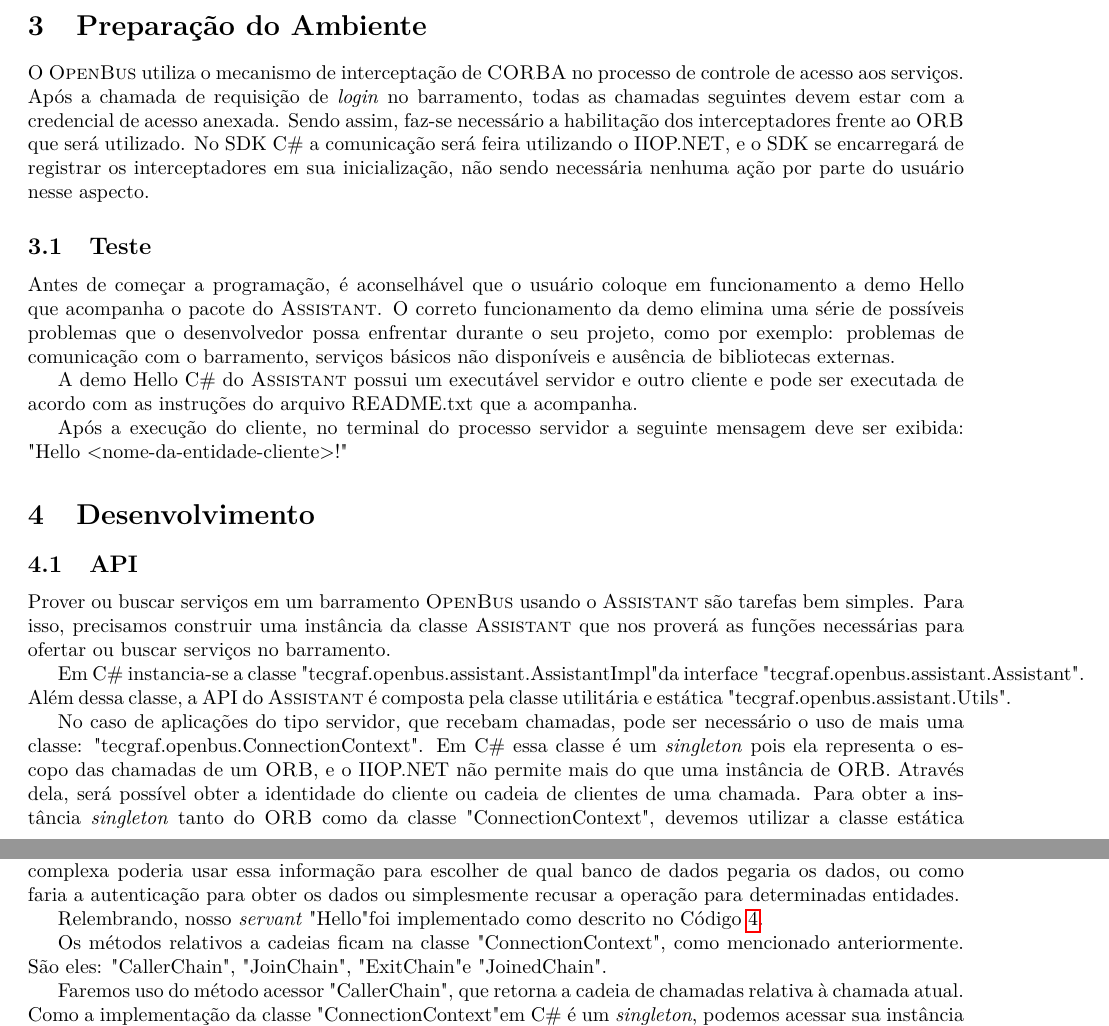
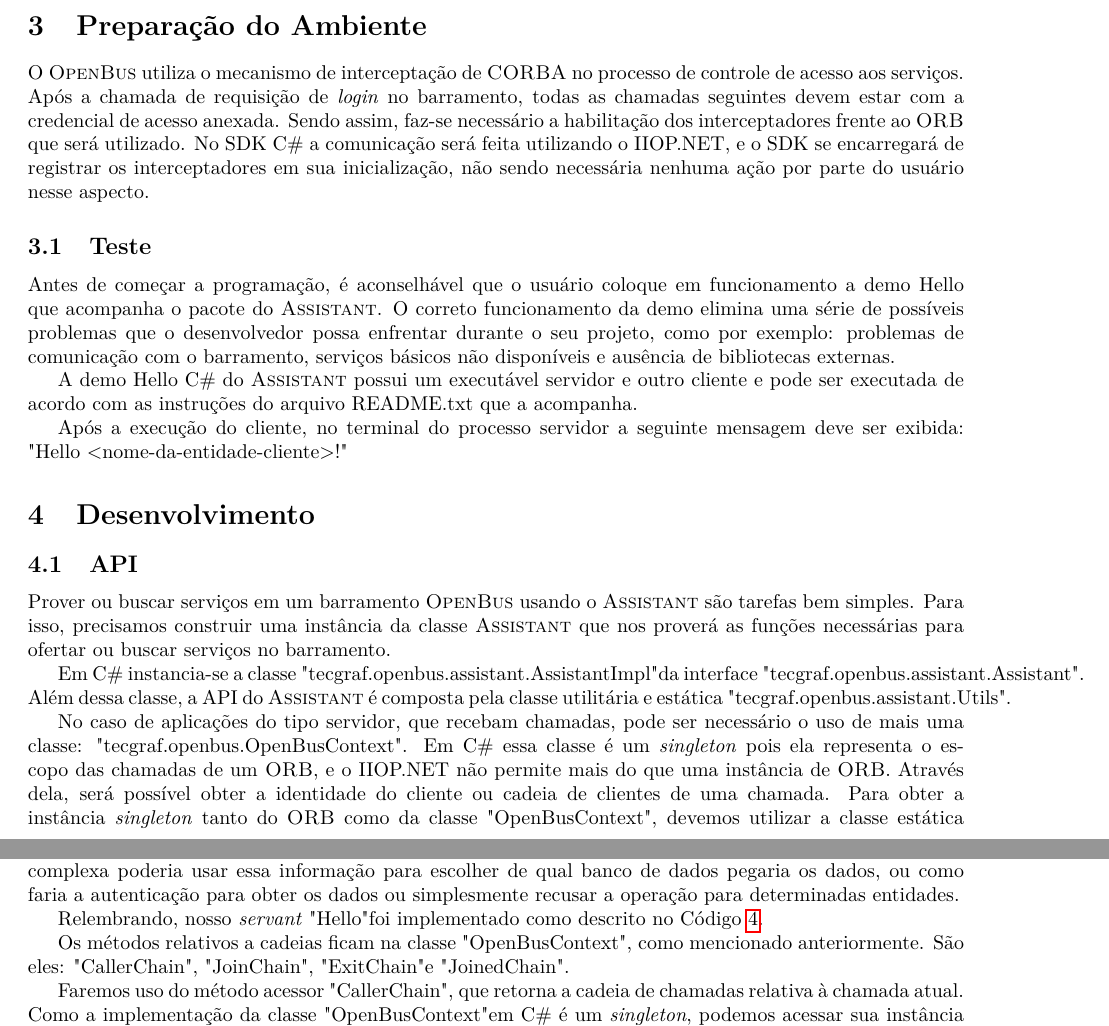
Before and after one commit to amadeubarbosa/openbus-sdk-csharp, a LaTeX document (doc/assistant-csharp.tex): two parts of pages 3 and 9 of 13, joined at a grey line, cut so that both start at the same text. Compiled offline with pdfLaTeX; the source files are stored in an older character set and shown here as Unicode.

Commit message:
[OPENBUS-1548]: Incorporar as ideias do OpenBusHelper no SDK C# - correções na documentação do tutorial
git-svn-id: https://subversion.tecgraf.puc-rio.br/engdist/openbus/sdk/csharp/trunk@135883 ae0415b3-e90b-0410-900d-d0be9363c56b

```diff
--- a/doc/assistant-csharp.tex
+++ b/doc/assistant-csharp.tex
@@ -211,7 +211,7 @@
  de acesso aos serviços. Após a chamada de requisição de \emph{login} no
  barramento, todas as chamadas seguintes devem estar com a credencial de acesso
  anexada. Sendo assim, faz-se necessário a habilitação dos interceptadores
- frente ao \orb{} que será utilizado. No SDK C\# a comunicação será feira
+ frente ao \orb{} que será utilizado. No SDK C\# a comunicação será feita
  utilizando o IIOP.NET, e o SDK se encarregará de registrar os interceptadores
  em sua inicialização, não sendo necessária nenhuma ação por parte do usuário
  nesse aspecto.
@@ -243,10 +243,10 @@
 Em C\# instancia-se a classe "tecgraf.openbus.assistant.AssistantImpl" da interface "tecgraf.openbus.assistant.Assistant".
 Além dessa classe, a API do \assistant{} é composta pela classe utilitária e estática "tecgraf.openbus.assistant.Utils".
 
-No caso de aplicações do tipo servidor, que recebam chamadas, pode ser necessário o uso de mais uma classe: "tecgraf.openbus.ConnectionContext".
+No caso de aplicações do tipo servidor, que recebam chamadas, pode ser necessário o uso de mais uma classe: "tecgraf.openbus.OpenBusContext".
 Em C\# essa classe é um \emph{singleton} pois ela representa o escopo das chamadas de um \orb{}, e o IIOP.NET não permite mais do que uma instância de \orb{}.
-Através dela, será possível obter a identidade do cliente ou cadeia de clientes de uma chamada. Para obter a instância \emph{singleton} tanto do \orb{} como da classe "ConnectionContext",
-devemos utilizar a classe estática "tecgraf.openbus.ORBInitializer". Essa classe é responsável por instanciar e configurar o \orb{} e o "ConnectionContext". No futuro, caso o IIOP.NET suporte
+Através dela, será possível obter a identidade do cliente ou cadeia de clientes de uma chamada. Para obter a instância \emph{singleton} tanto do \orb{} como da classe "OpenBusContext",
+devemos utilizar a classe estática "tecgraf.openbus.ORBInitializer". Essa classe é responsável por instanciar e configurar o \orb{} e o "OpenBusContext". No futuro, caso o IIOP.NET suporte
 mais de uma instância de \orb{}, essa classe terá mais funcionalidades e será mais semelhante ao seus pares em outras linguagens suportadas pelo \openbus{}.
 
 Nas próximas seções veremos o uso dessas classes em mais detalhes.
@@ -594,11 +594,11 @@
 
 Relembrando, nosso \emph{servant} "Hello" foi implementado como descrito no Código~\ref{lst:hello}.
 
-Os métodos relativos a cadeias ficam na classe "ConnectionContext", como mencionado anteriormente. São eles:
+Os métodos relativos a cadeias ficam na classe "OpenBusContext", como mencionado anteriormente. São eles:
 "CallerChain", "JoinChain", "ExitChain" e "JoinedChain".
 
 Faremos uso do método acessor "CallerChain", que retorna a cadeia de chamadas relativa à chamada atual.
-Como a implementação da classe "ConnectionContext" em C\# é um \emph{singleton}, podemos acessar sua instância facilmente,
+Como a implementação da classe "OpenBusContext" em C\# é um \emph{singleton}, podemos acessar sua instância facilmente,
 e fazer a chamada a "CallerChain" em "sayHello". Um exemplo pode ser visto no Código~\ref{lst:chain}
 
 \begin{samplelisting}[language=Java]{chain}{Acessando a cadeia relativa a uma chamada}
```
Also changed, not shown: doc/assistant-csharp.tex (4 more changed lines).
